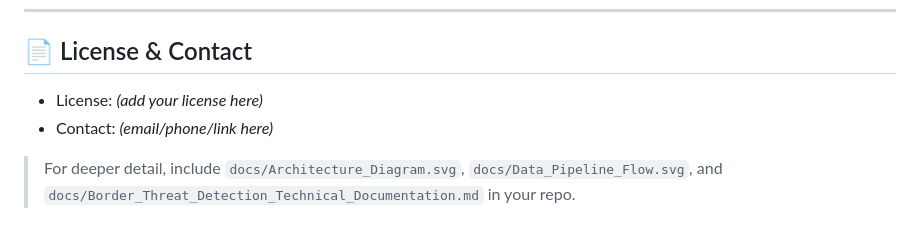
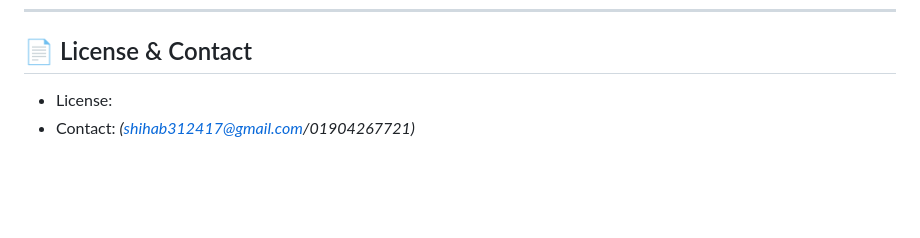
Before and after one commit to ShihabXSarar/AI-Based-Threat-Detection-for-Border-Surveillance, a Markdown page: README.md, the part around the change. Drawn GitHub-style; blank space fills up the shorter version.

```diff
--- a/README.md
+++ b/README.md
@@ -194,7 +194,5 @@ Roles: AI/edge, CV pipeline, systems, research, and ops
 ---
 
 ## 📄 License & Contact
-- License: *(add your license here)*
-- Contact: *(email/phone/link here)*
-
-> For deeper detail, include `docs/Architecture_Diagram.svg`, `docs/Data_Pipeline_Flow.svg`, and `docs/Border_Threat_Detection_Technical_Documentation.md` in your repo.
+- License:
+- Contact: *(shihab312417@gmail.com/01904267721)*
```
